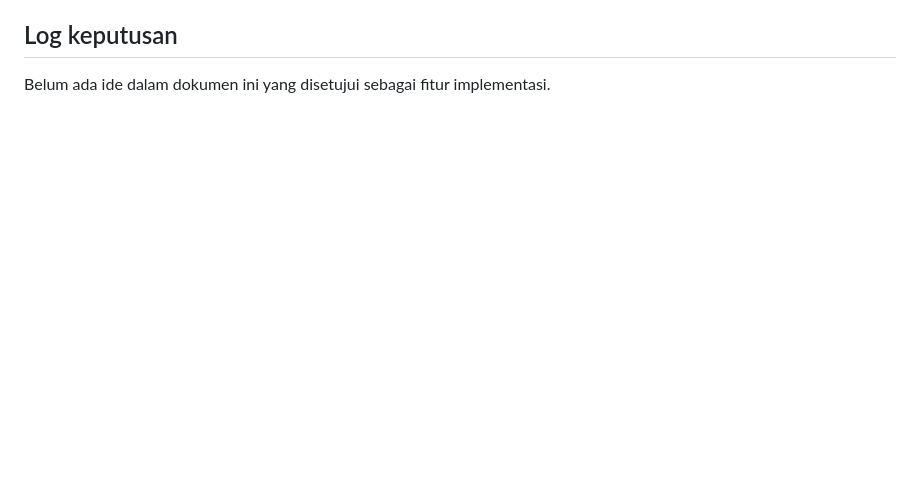
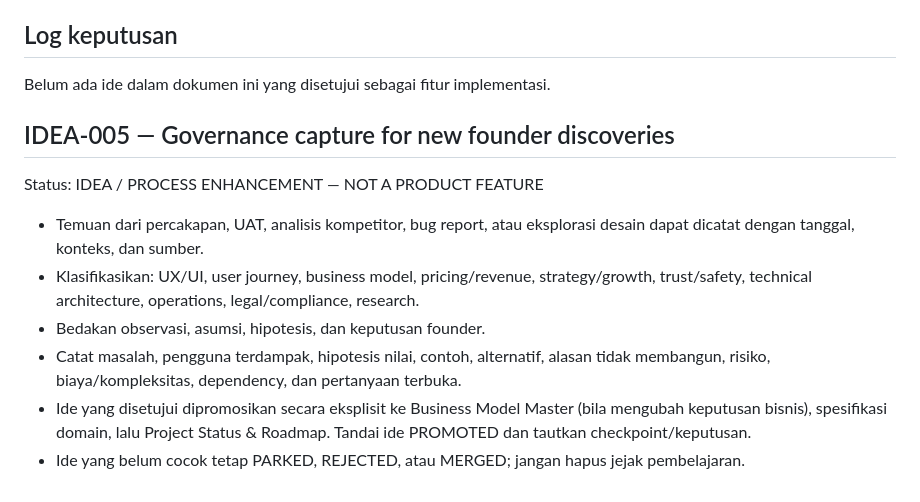
Before and after one commit to baguskristiansianturi/bagus-load-delivery, a Markdown page: IDEAS/IDEA-BACKLOG.md, the part around the change. GitHub-like rendering; blank space fills up the shorter version.

```diff
--- a/IDEAS/IDEA-BACKLOG.md
+++ b/IDEAS/IDEA-BACKLOG.md
@@ -104,3 +104,13 @@ Nama produk/repository saat ini adalah Pluits. Hubungan Pluits dengan fluids.com
 
 ## Log keputusan
 Belum ada ide dalam dokumen ini yang disetujui sebagai fitur implementasi.
+
+
+## IDEA-005 — Governance capture for new founder discoveries
+Status: IDEA / PROCESS ENHANCEMENT — NOT A PRODUCT FEATURE
+- Temuan dari percakapan, UAT, analisis kompetitor, bug report, atau eksplorasi desain dapat dicatat dengan tanggal, konteks, dan sumber.
+- Klasifikasikan: UX/UI, user journey, business model, pricing/revenue, strategy/growth, trust/safety, technical architecture, operations, legal/compliance, research.
+- Bedakan observasi, asumsi, hipotesis, dan keputusan founder.
+- Catat masalah, pengguna terdampak, hipotesis nilai, contoh, alternatif, alasan tidak membangun, risiko, biaya/kompleksitas, dependency, dan pertanyaan terbuka.
+- Ide yang disetujui dipromosikan secara eksplisit ke Business Model Master (bila mengubah keputusan bisnis), spesifikasi domain, lalu Project Status & Roadmap. Tandai ide PROMOTED dan tautkan checkpoint/keputusan.
+- Ide yang belum cocok tetap PARKED, REJECTED, atau MERGED; jangan hapus jejak pembelajaran.
```
